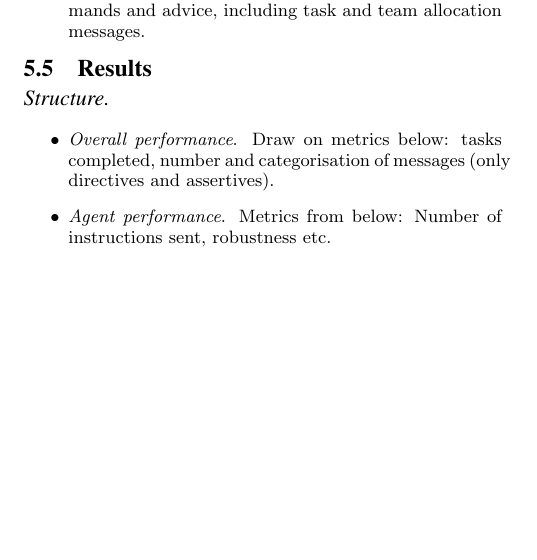
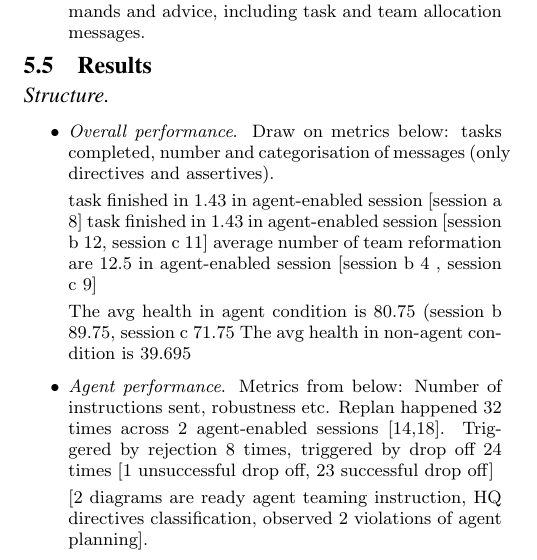
Before and after one commit to orchidproject/Location-game-orchid, a LaTeX document (AAMAS Paper/main.tex, which reads AAMAS Paper/atomicorchid.tex): part of one column of page 7 of 8, cut so that both start at the same text, the shorter picture padded with empty space. Compiled offline with pdfLaTeX.

Commit message:
fill some data in result section

```diff
--- a/AAMAS Paper/atomicorchid.tex
+++ b/AAMAS Paper/atomicorchid.tex
@@ -82,4 +82,17 @@ How are remote messages used as a coordination resource? We use speech-act theor
 \paragraph{Structure}
 \begin{itemize}
 \item  \textit{Overall performance}. Draw on metrics below: tasks completed, number and categorisation of messages (only directives and assertives).
+
+
+task finished in 1.43 in agent-enabled session [session a 8]
+task finished in 1.43 in agent-enabled session [session b 12, session c 11]
+average number of team reformation are 12.5 in agent-enabled session [session b 4 , session c 9]
+
+The avg health in agent condition is 80.75 (session b 89.75, session c 71.75
+The avg health in non-agent condition is 39.695
+
 \item \textit{Agent performance}. Metrics from below: Number of instructions sent, robustness etc.
+Replan happened 32 times across 2 agent-enabled sessions [14,18]. Triggered by rejection 8 times, triggered by drop off 24 times [1 unsuccessful drop off, 23 successful drop off]
+
+
+[2 diagrams are ready agent teaming instruction, HQ directives classification, observed 2 violations of agent planning].
```
Also changed, not shown: AAMAS Paper/atomicorchid.tex (13 more changed lines).
